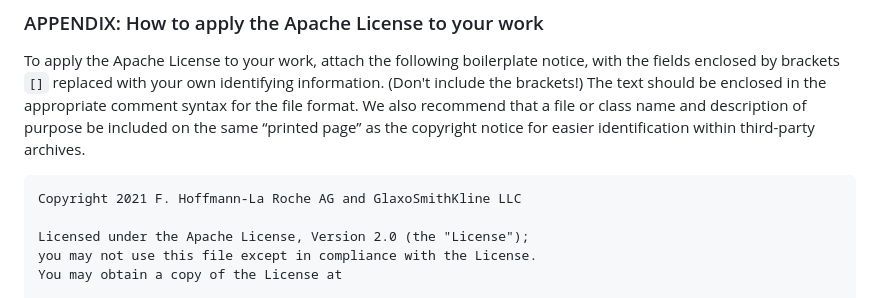
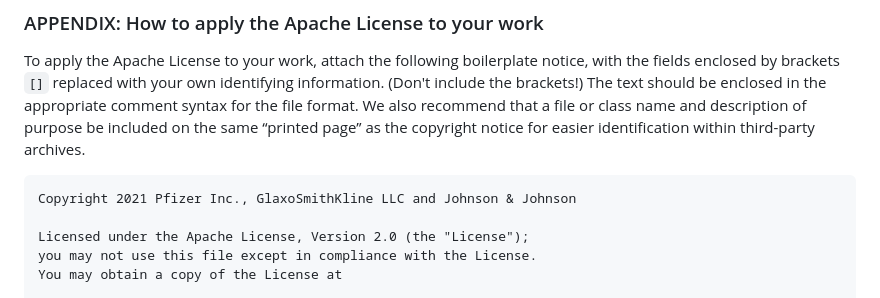
Before and after one commit to pharmaverse/admiralvaccine, a Markdown page: LICENSE.md, the part around the change. GitHub-like rendering.

Commit message:
[ci skip] Update LICENSE.md

```diff
--- a/LICENSE.md
+++ b/LICENSE.md
@@ -179,7 +179,7 @@ recommend that a file or class name and description of purpose be included on
 the same “printed page” as the copyright notice for easier identification within
 third-party archives.
 
-    Copyright 2021 F. Hoffmann-La Roche AG and GlaxoSmithKline LLC
+    Copyright 2021 Pfizer Inc., GlaxoSmithKline LLC and Johnson & Johnson
 
     Licensed under the Apache License, Version 2.0 (the "License");
     you may not use this file except in compliance with the License.
```
